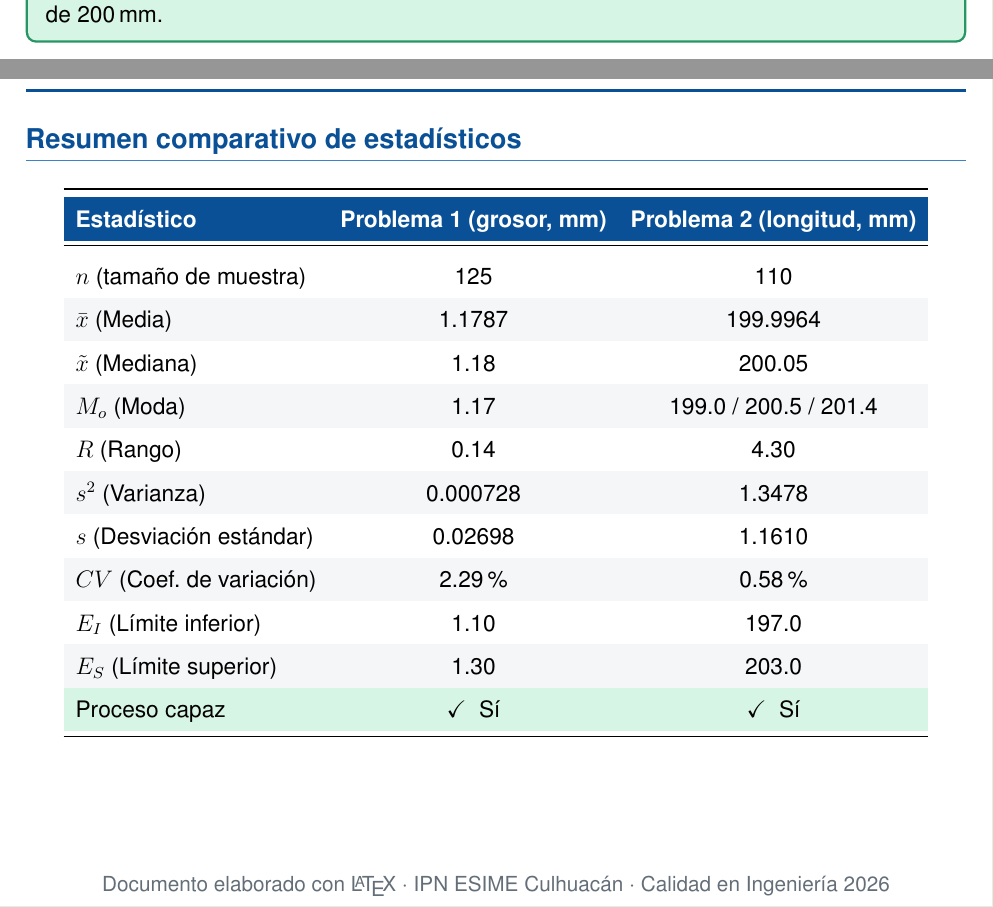
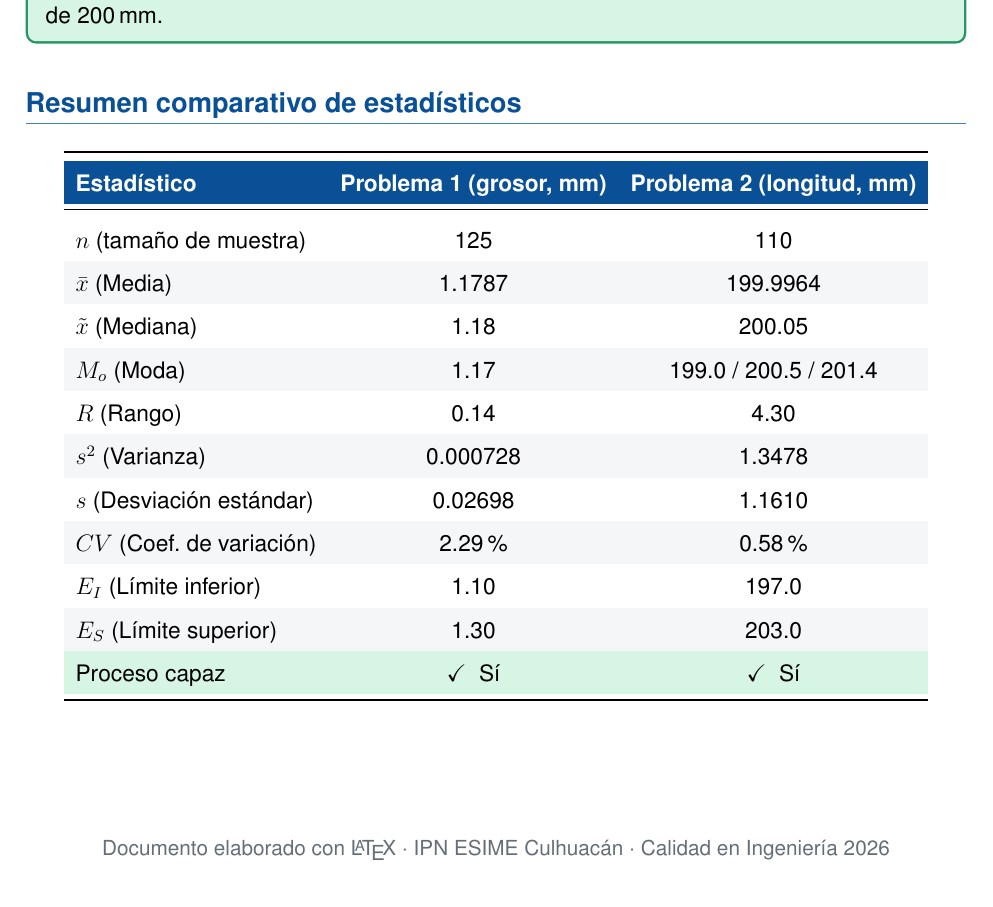
Before and after one commit to luc881/CalidadIngenieria, a LaTeX document (main.tex, which reads problemas.tex): two parts of pages 14 and 15 of 15 before the commit and part of page 14 of 14 after it, the two joined at a grey line, cut so that both start at the same text. Compiled offline with pdfLaTeX.

Commit message:
Update on Overleaf.

```diff
--- a/problemas.tex
+++ b/problemas.tex
@@ -436,7 +437,6 @@ hacia el nominal de 200\,mm.}
 %% ═══════════════════════════════════════════════════════════════════════════
 %%  RESUMEN COMPARATIVO
 %% ═══════════════════════════════════════════════════════════════════════════
-\newpage
 \section{Resumen comparativo de estad\'isticos}
 
 \begin{center}
```
Also changed, not shown: problemas.tex (1 more changed lines).
